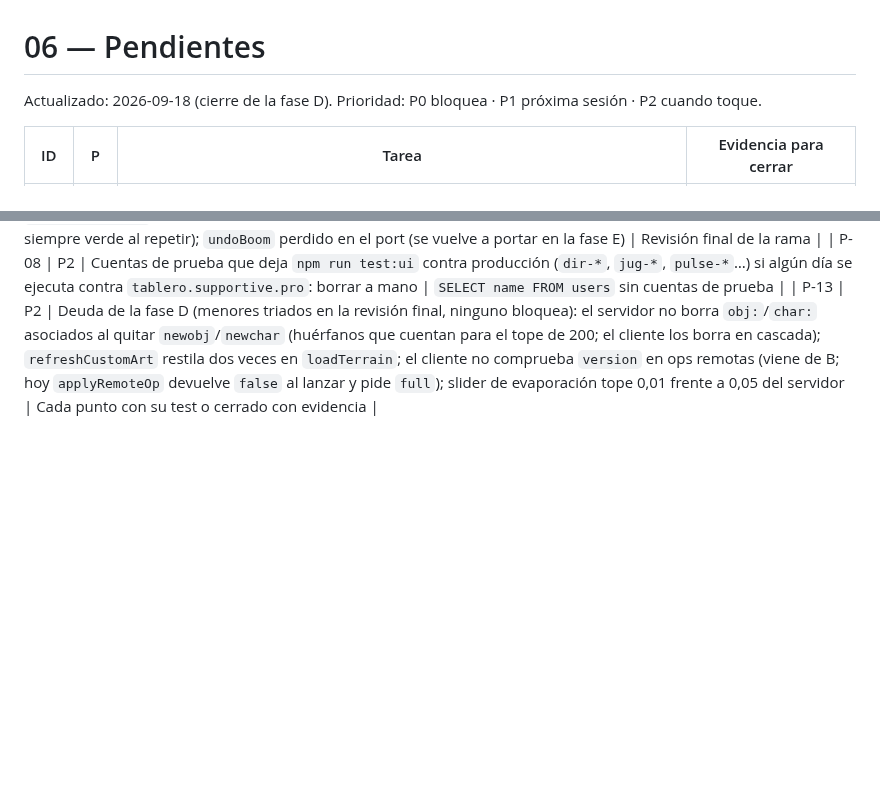
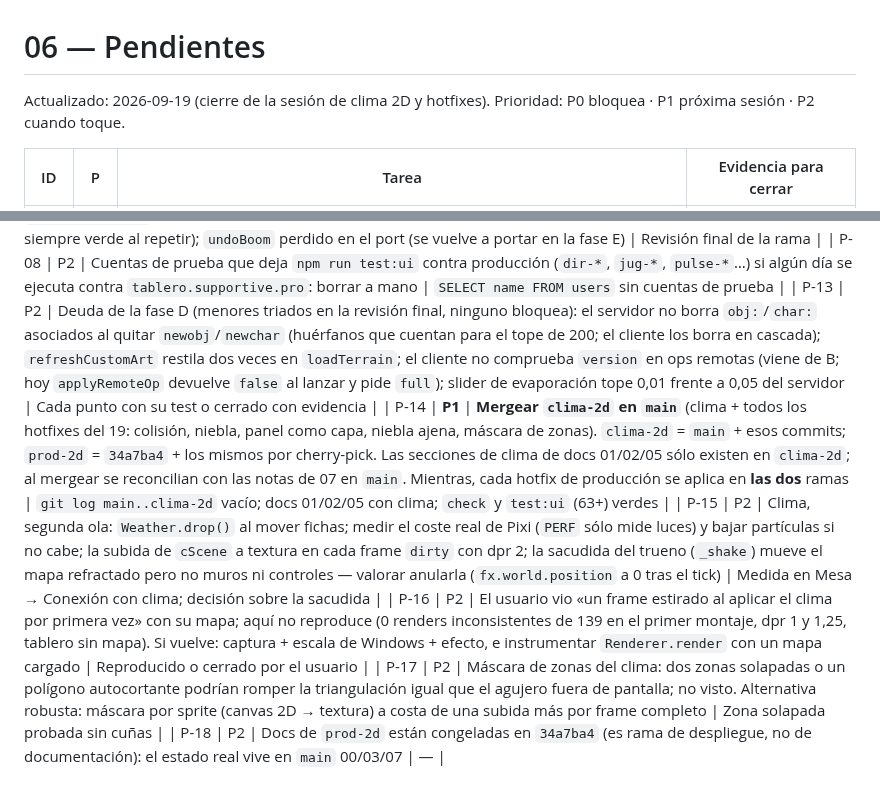
Before and after one commit to JorgeForero02/JA-VTT, a Markdown page: docs/06-pendientes.md, 2 parts joined by grey strips. Drawn GitHub-style; blank space fills up the shorter version.

Commit message:
docs: pendientes al cierre del 2026-09-19

```diff
--- a/docs/06-pendientes.md
+++ b/docs/06-pendientes.md
@@ -1,6 +1,6 @@
 # 06 — Pendientes
 
-Actualizado: 2026-09-18 (cierre de la fase D). Prioridad: P0 bloquea · P1 próxima sesión · P2 cuando toque.
+Actualizado: 2026-09-19 (cierre de la sesión de clima 2D y hotfixes). Prioridad: P0 bloquea · P1 próxima sesión · P2 cuando toque.
 
 | ID | P | Tarea | Evidencia para cerrar |
 |---|---|---|---|
@@ -26,3 +26,8 @@ arregla en el servidor, no aquí.
 | P-10 | P2 | Menores diferidos de la fase A: `.tag` con `var(--amber-ink)`; `img/packs25.png` relativo a la página; tests con tiempos ajustados fallan a veces si la CPU está ocupada (visto 3 veces; siempre verde al repetir); `undoBoom` perdido en el port (se vuelve a portar en la fase E) | Revisión final de la rama |
 | P-08 | P2 | Cuentas de prueba que deja `npm run test:ui` contra producción (`dir-*`, `jug-*`, `pulse-*`…) si algún día se ejecuta contra `tablero.supportive.pro`: borrar a mano | `SELECT name FROM users` sin cuentas de prueba |
 | P-13 | P2 | Deuda de la fase D (menores triados en la revisión final, ninguno bloquea): el servidor no borra `obj:`/`char:` asociados al quitar `newobj`/`newchar` (huérfanos que cuentan para el tope de 200; el cliente los borra en cascada); `refreshCustomArt` restila dos veces en `loadTerrain`; el cliente no comprueba `version` en ops remotas (viene de B; hoy `applyRemoteOp` devuelve `false` al lanzar y pide `full`); slider de evaporación tope 0,01 frente a 0,05 del servidor | Cada punto con su test o cerrado con evidencia |
+| P-14 | **P1** | **Mergear `clima-2d` en `main`** (clima + todos los hotfixes del 19: colisión, niebla, panel como capa, niebla ajena, máscara de zonas). `clima-2d` = `main` + esos commits; `prod-2d` = `34a7ba4` + los mismos por cherry-pick. Las secciones de clima de docs 01/02/05 sólo existen en `clima-2d`; al mergear se reconcilian con las notas de 07 en `main`. Mientras, cada hotfix de producción se aplica en **las dos** ramas | `git log main..clima-2d` vacío; docs 01/02/05 con clima; `check` y `test:ui` (63+) verdes |
+| P-15 | P2 | Clima, segunda ola: `Weather.drop()` al mover fichas; medir el coste real de Pixi (`PERF` sólo mide luces) y bajar partículas si no cabe; la subida de `cScene` a textura en cada frame `dirty` con dpr 2; la sacudida del trueno (`_shake`) mueve el mapa refractado pero no muros ni controles — valorar anularla (`fx.world.position` a 0 tras el tick) | Medida en Mesa → Conexión con clima; decisión sobre la sacudida |
+| P-16 | P2 | El usuario vio «un frame estirado al aplicar el clima por primera vez» con su mapa; aquí no reproduce (0 renders inconsistentes de 139 en el primer montaje, dpr 1 y 1,25, tablero sin mapa). Si vuelve: captura + escala de Windows + efecto, e instrumentar `Renderer.render` con un mapa cargado | Reproducido o cerrado por el usuario |
+| P-17 | P2 | Máscara de zonas del clima: dos zonas solapadas o un polígono autocortante podrían romper la triangulación igual que el agujero fuera de pantalla; no visto. Alternativa robusta: máscara por sprite (canvas 2D → textura) a costa de una subida más por frame completo | Zona solapada probada sin cuñas |
+| P-18 | P2 | Docs de `prod-2d` están congeladas en `34a7ba4` (es rama de despliegue, no de documentación): el estado real vive en `main` 00/03/07 | — |
```
